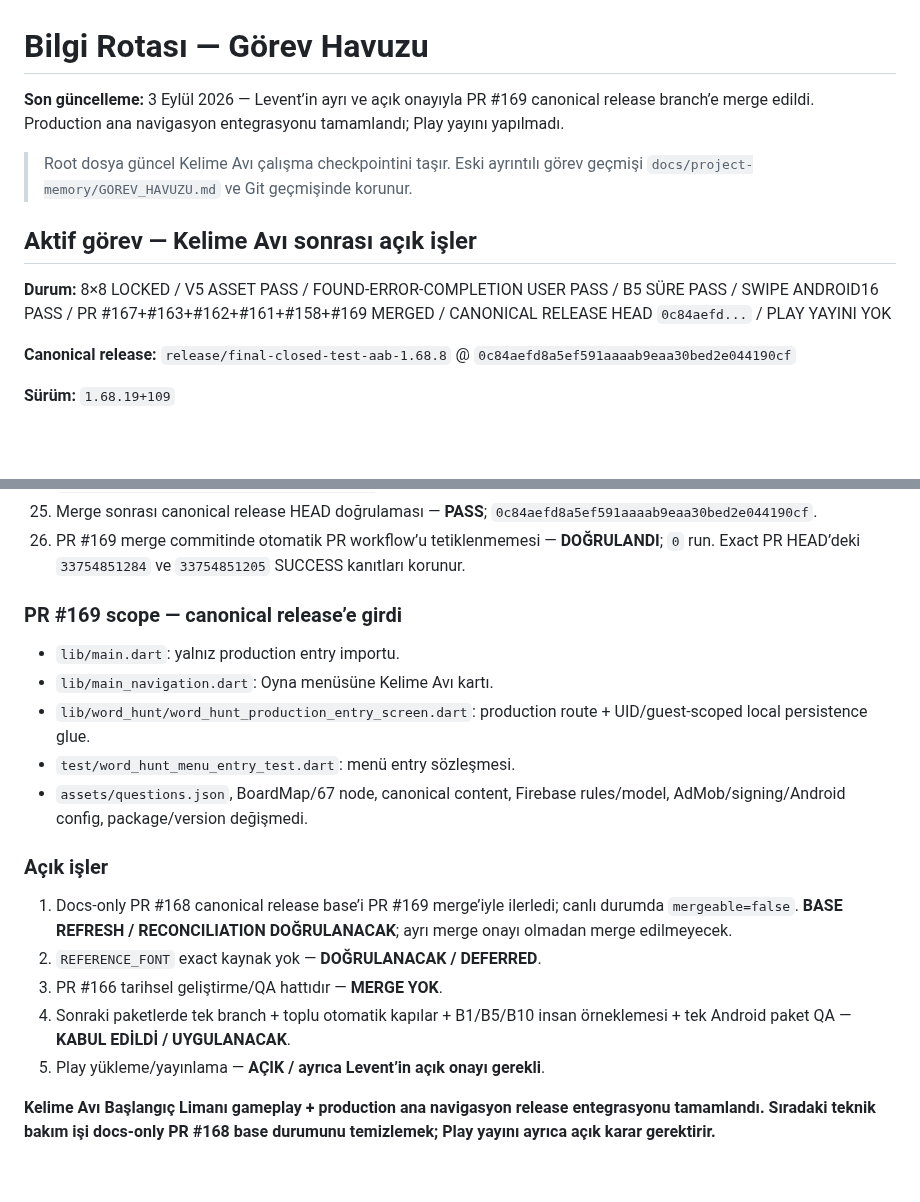
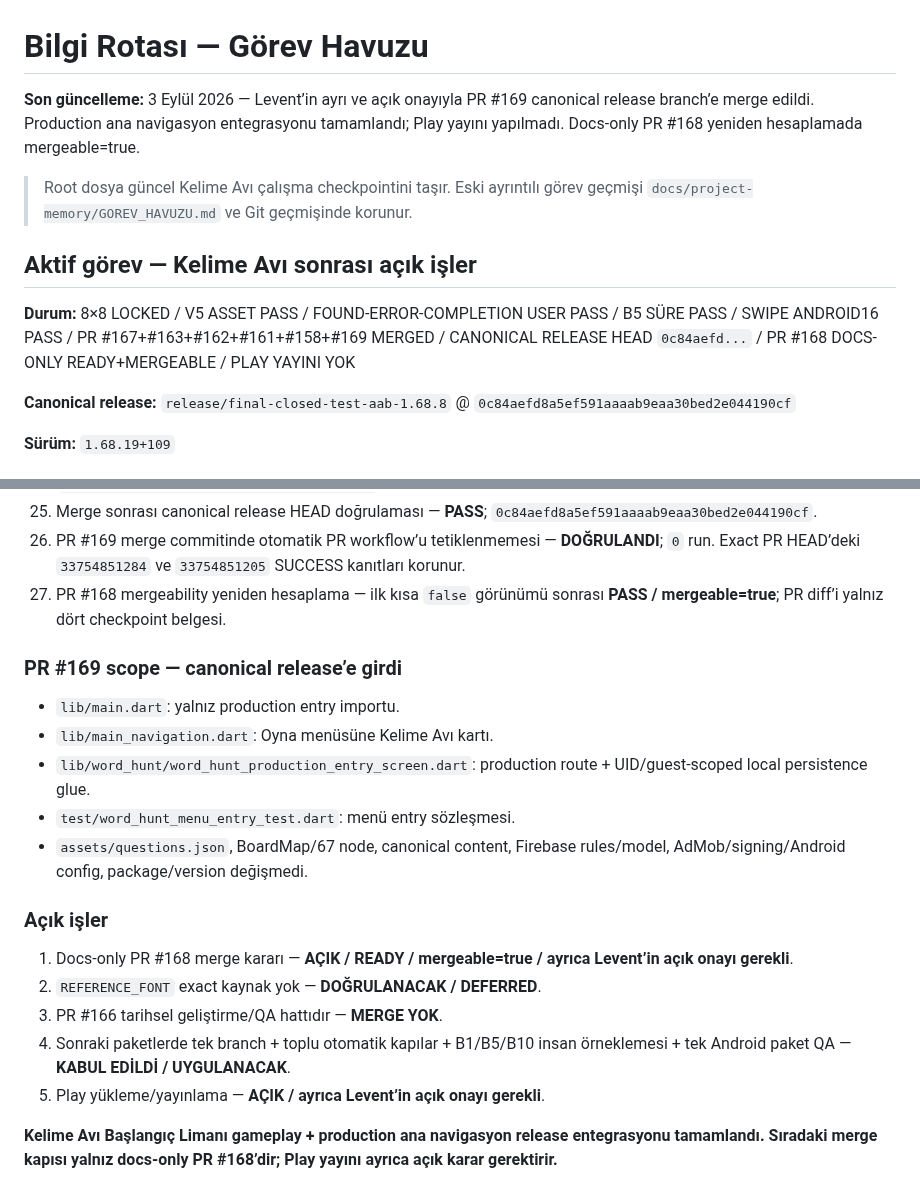
Before and after one commit to LeventuA/BilgiRotasi, a Markdown page: GOREV_HAVUZU.md, 2 parts joined by grey strips. GitHub-like rendering; blank space fills up the shorter version.

Commit message:
docs(kelime-avi): clear PR 168 transient blocker

```diff
--- a/GOREV_HAVUZU.md
+++ b/GOREV_HAVUZU.md
@@ -1,12 +1,12 @@
 # Bilgi Rotası — Görev Havuzu
 
-**Son güncelleme:** 3 Eylül 2026 — Levent’in ayrı ve açık onayıyla PR #169 canonical release branch’e merge edildi. Production ana navigasyon entegrasyonu tamamlandı; Play yayını yapılmadı.
+**Son güncelleme:** 3 Eylül 2026 — Levent’in ayrı ve açık onayıyla PR #169 canonical release branch’e merge edildi. Production ana navigasyon entegrasyonu tamamlandı; Play yayını yapılmadı. Docs-only PR #168 yeniden hesaplamada mergeable=true.
 
 > Root dosya güncel Kelime Avı çalışma checkpointini taşır. Eski ayrıntılı görev geçmişi `docs/project-memory/GOREV_HAVUZU.md` ve Git geçmişinde korunur.
 
 ## Aktif görev — Kelime Avı sonrası açık işler
 
-**Durum:** 8×8 LOCKED / V5 ASSET PASS / FOUND-ERROR-COMPLETION USER PASS / B5 SÜRE PASS / SWIPE ANDROID16 PASS / PR #167+#163+#162+#161+#158+#169 MERGED / CANONICAL RELEASE HEAD `0c84aefd...` / PLAY YAYINI YOK
+**Durum:** 8×8 LOCKED / V5 ASSET PASS / FOUND-ERROR-COMPLETION USER PASS / B5 SÜRE PASS / SWIPE ANDROID16 PASS / PR #167+#163+#162+#161+#158+#169 MERGED / CANONICAL RELEASE HEAD `0c84aefd...` / PR #168 DOCS-ONLY READY+MERGEABLE / PLAY YAYINI YOK
 
 **Canonical release:** `release/final-closed-test-aab-1.68.8` @ `0c84aefd8a5ef591aaaab9eaa30bed2e044190cf`
 
@@ -40,6 +40,7 @@
 24. PR #169 → canonical release merge — **PASS**; Levent’in ayrı `Merge et` onayıyla; merge commit `0c84aefd8a5ef591aaaab9eaa30bed2e044190cf`.
 25. Merge sonrası canonical release HEAD doğrulaması — **PASS**; `0c84aefd8a5ef591aaaab9eaa30bed2e044190cf`.
 26. PR #169 merge commitinde otomatik PR workflow’u tetiklenmemesi — **DOĞRULANDI**; `0` run. Exact PR HEAD’deki `33754851284` ve `33754851205` SUCCESS kanıtları korunur.
+27. PR #168 mergeability yeniden hesaplama — ilk kısa `false` görünümü sonrası **PASS / mergeable=true**; PR diff’i yalnız dört checkpoint belgesi.
 
 ### PR #169 scope — canonical release’e girdi
 
@@ -51,10 +52,10 @@
 
 ### Açık işler
 
-1. Docs-only PR #168 canonical release base’i PR #169 merge’iyle ilerledi; canlı durumda `mergeable=false`. **BASE REFRESH / RECONCILIATION DOĞRULANACAK**; ayrı merge onayı olmadan merge edilmeyecek.
+1. Docs-only PR #168 merge kararı — **AÇIK / READY / mergeable=true / ayrıca Levent’in açık onayı gerekli**.
 2. `REFERENCE_FONT` exact kaynak yok — **DOĞRULANACAK / DEFERRED**.
 3. PR #166 tarihsel geliştirme/QA hattıdır — **MERGE YOK**.
 4. Sonraki paketlerde tek branch + toplu otomatik kapılar + B1/B5/B10 insan örneklemesi + tek Android paket QA — **KABUL EDİLDİ / UYGULANACAK**.
 5. Play yükleme/yayınlama — **AÇIK / ayrıca Levent’in açık onayı gerekli**.
 
-**Kelime Avı Başlangıç Limanı gameplay + production ana navigasyon release entegrasyonu tamamlandı. Sıradaki teknik bakım işi docs-only PR #168 base durumunu temizlemek; Play yayını ayrıca açık karar gerektirir.**
+**Kelime Avı Başlangıç Limanı gameplay + production ana navigasyon release entegrasyonu tamamlandı. Sıradaki merge kapısı yalnız docs-only PR #168’dir; Play yayını ayrıca açık karar gerektirir.**
```
